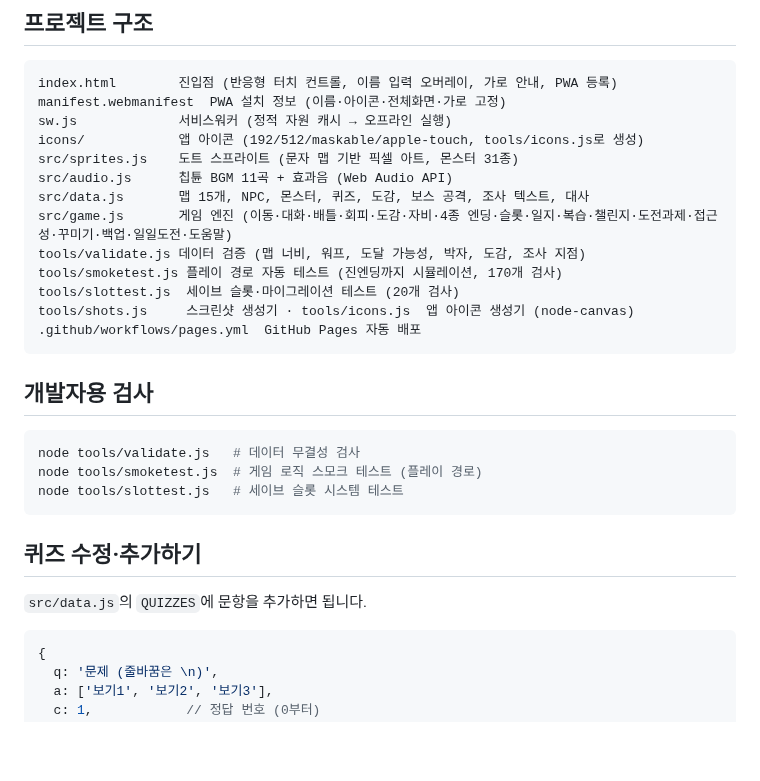
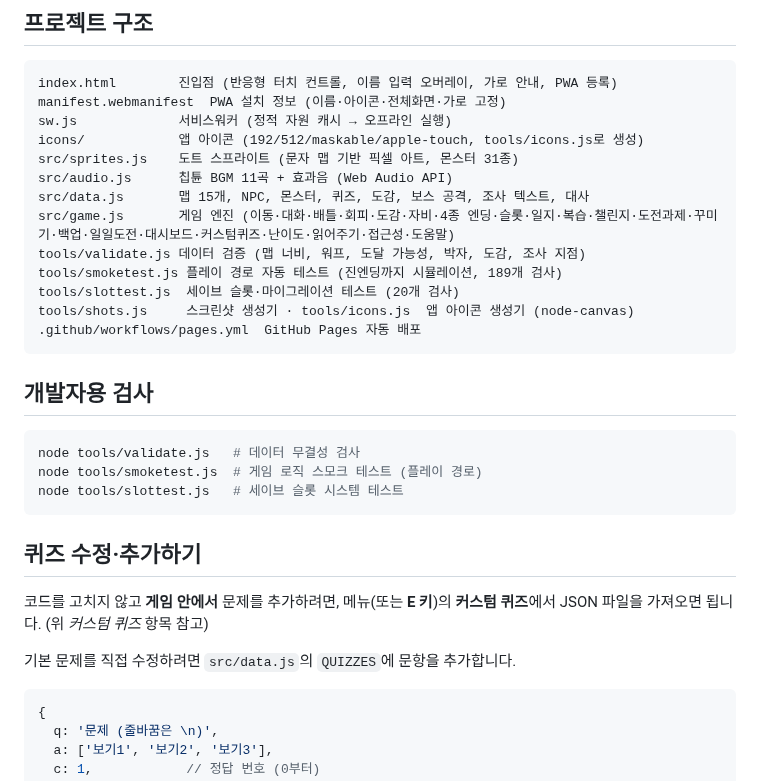
Before and after one commit to jh4334/codex-aiethics, a Markdown page: README.md, the part around one of its changes. Drawn GitHub-style; blank space fills up the shorter version.

````diff
--- a/README.md
+++ b/README.md
@@ -369,9 +415,9 @@ icons/            앱 아이콘 (192/512/maskable/apple-touch, tools/icons.js로
 src/sprites.js    도트 스프라이트 (문자 맵 기반 픽셀 아트, 몬스터 31종)
 src/audio.js      칩튠 BGM 11곡 + 효과음 (Web Audio API)
 src/data.js       맵 15개, NPC, 몬스터, 퀴즈, 도감, 보스 공격, 조사 텍스트, 대사
-src/game.js       게임 엔진 (이동·대화·배틀·회피·도감·자비·4종 엔딩·슬롯·일지·복습·챌린지·도전과제·접근성·꾸미기·백업·일일도전·도움말)
+src/game.js       게임 엔진 (이동·대화·배틀·회피·도감·자비·4종 엔딩·슬롯·일지·복습·챌린지·도전과제·꾸미기·백업·일일도전·대시보드·커스텀퀴즈·난이도·읽어주기·접근성·도움말)
 tools/validate.js 데이터 검증 (맵 너비, 워프, 도달 가능성, 박자, 도감, 조사 지점)
-tools/smoketest.js 플레이 경로 자동 테스트 (진엔딩까지 시뮬레이션, 170개 검사)
+tools/smoketest.js 플레이 경로 자동 테스트 (진엔딩까지 시뮬레이션, 189개 검사)
 tools/slottest.js  세이브 슬롯·마이그레이션 테스트 (20개 검사)
 tools/shots.js     스크린샷 생성기 · tools/icons.js  앱 아이콘 생성기 (node-canvas)
 .github/workflows/pages.yml  GitHub Pages 자동 배포
@@ -387,7 +433,10 @@ node tools/slottest.js   # 세이브 슬롯 시스템 테스트
 
 ## 퀴즈 수정·추가하기
 
-`src/data.js`의 `QUIZZES`에 문항을 추가하면 됩니다.
+코드를 고치지 않고 **게임 안에서** 문제를 추가하려면, 메뉴(또는 **E 키**)의
+**커스텀 퀴즈**에서 JSON 파일을 가져오면 됩니다. (위 *커스텀 퀴즈* 항목 참고)
+
+기본 문제를 직접 수정하려면 `src/data.js`의 `QUIZZES`에 문항을 추가합니다.
 
 ```js
 {
````
Also changed, not shown: other parts of README.md (+46 -0 lines), shots/01-title.png, shots/13-help.png, shots/17-dashboard.png (added), shots/18-quizedit.png (added), 4 other files.
